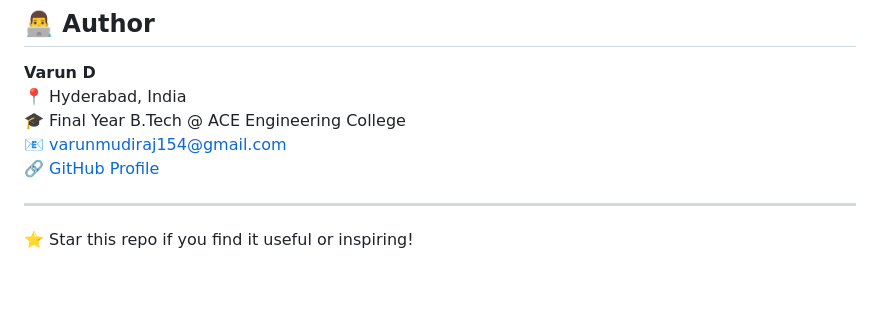
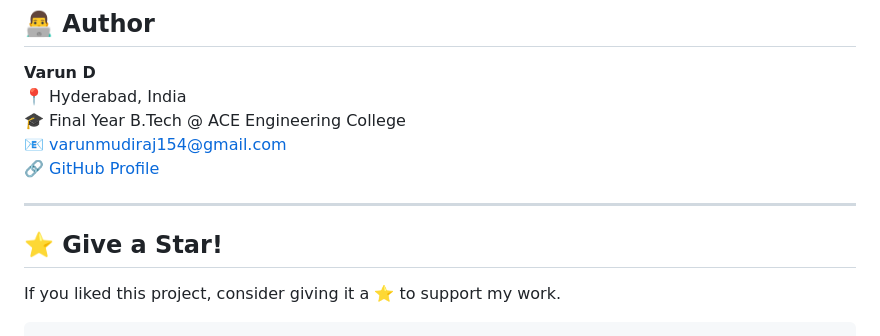
Before and after one commit to dvarunmudiraj/Portable-Object-Detection, a Markdown page: ReadMe.md, the part around the change. Rendered like a GitHub page; blank space fills up the shorter version.

````diff
--- a/ReadMe.md
+++ b/ReadMe.md
@@ -134,7 +134,10 @@ Portable-Object-Detection/
 📧 [varunmudiraj154@gmail.com](mailto:varunmudiraj154@gmail.com)
 🔗 [GitHub Profile](https://github.com/dvarunmudiraj)
 
-
 ---
 
-⭐ Star this repo if you find it useful or inspiring!
+## ⭐ Give a Star!
+
+If you liked this project, consider giving it a ⭐ to support my work.
+
+```
````
